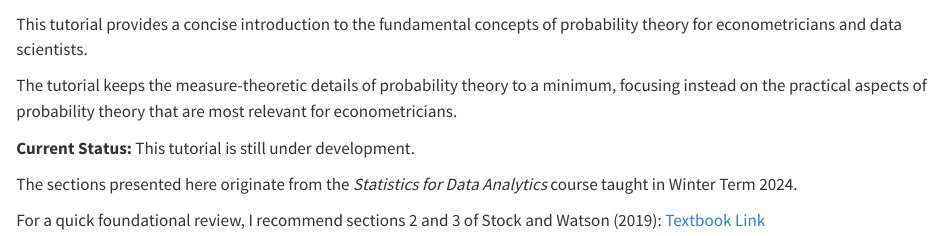
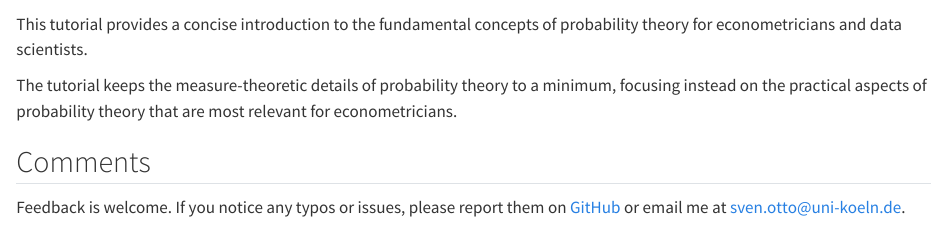
Before and after one commit to ottosven/probability, a Quarto document (index.qmd): the page in a window 1100 px wide, from 60 px down. Rendered offline with R 4.5, knitr and Pandoc in place of Quarto, with nearby package versions.

Commit message:
typo fix

```diff
--- a/index.qmd
+++ b/index.qmd
@@ -4,8 +4,9 @@ This tutorial provides a concise introduction to the fundamental concepts of pro
 
 The tutorial keeps the measure-theoretic details of probability theory to a minimum, focusing instead on the practical aspects of probability theory that are most relevant for econometricians.
 
-**Current Status:** This tutorial is still under development.
+<!-- For a quick foundational review, I recommend sections 2 and 3 of Stock and Watson (2019): [Textbook Link](https://elibrary.pearson.de/book/99.150005/9781292264523) -->
 
-The sections presented here originate from the *Statistics for Data Analytics* course taught in Winter Term 2024.
 
-For a quick foundational review, I recommend sections 2 and 3 of Stock and Watson (2019): [Textbook Link](https://elibrary.pearson.de/book/99.150005/9781292264523)
+## Comments
+
+Feedback is welcome. If you notice any typos or issues, please report them on [GitHub](https://github.com/ottosven/probability/issues/new) or email me at sven.otto@uni-koeln.de.
```
Also changed, not shown: part2_expectation.qmd (+1 -0 lines), docs/search.json, plots/CEF_wageex.png, 4 other files.
